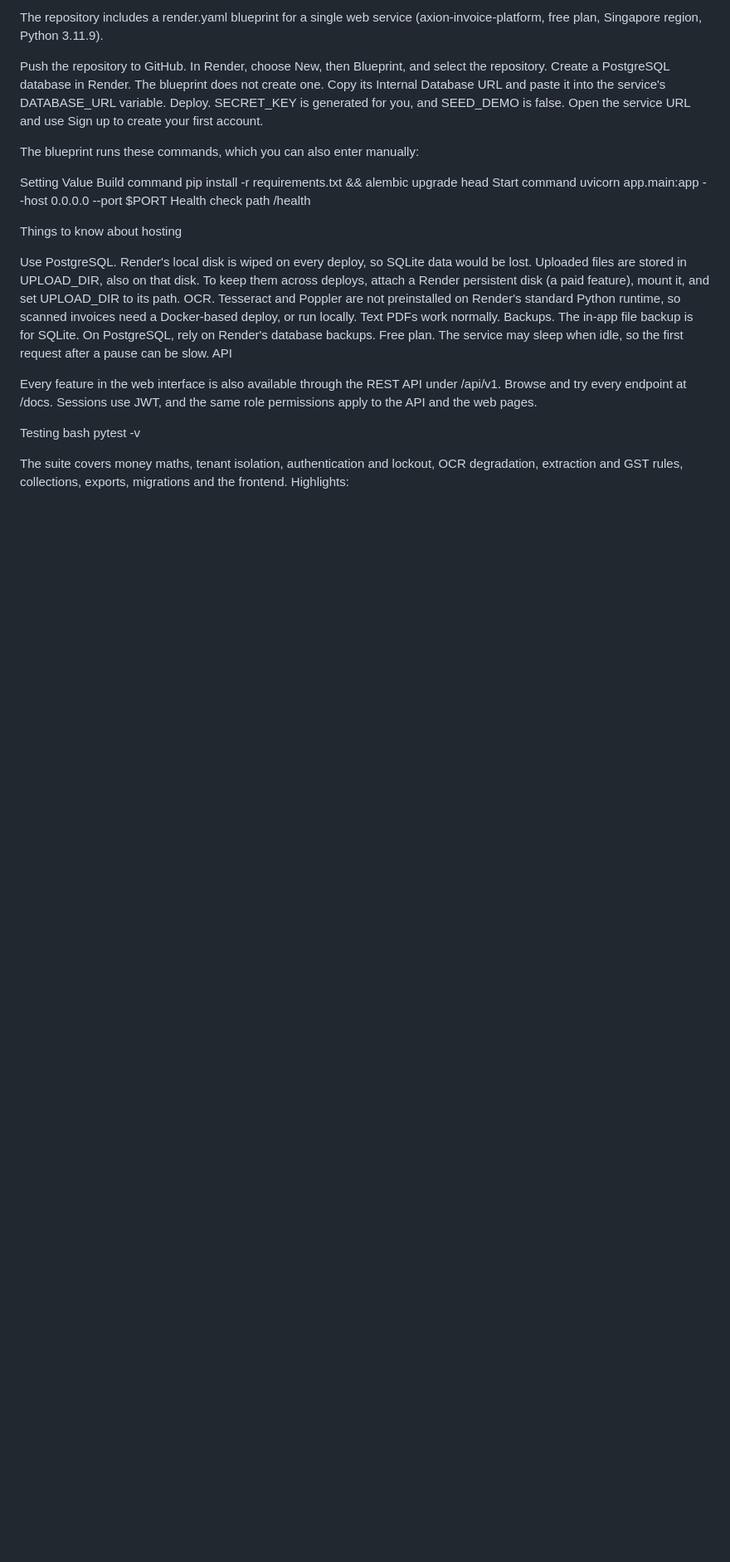
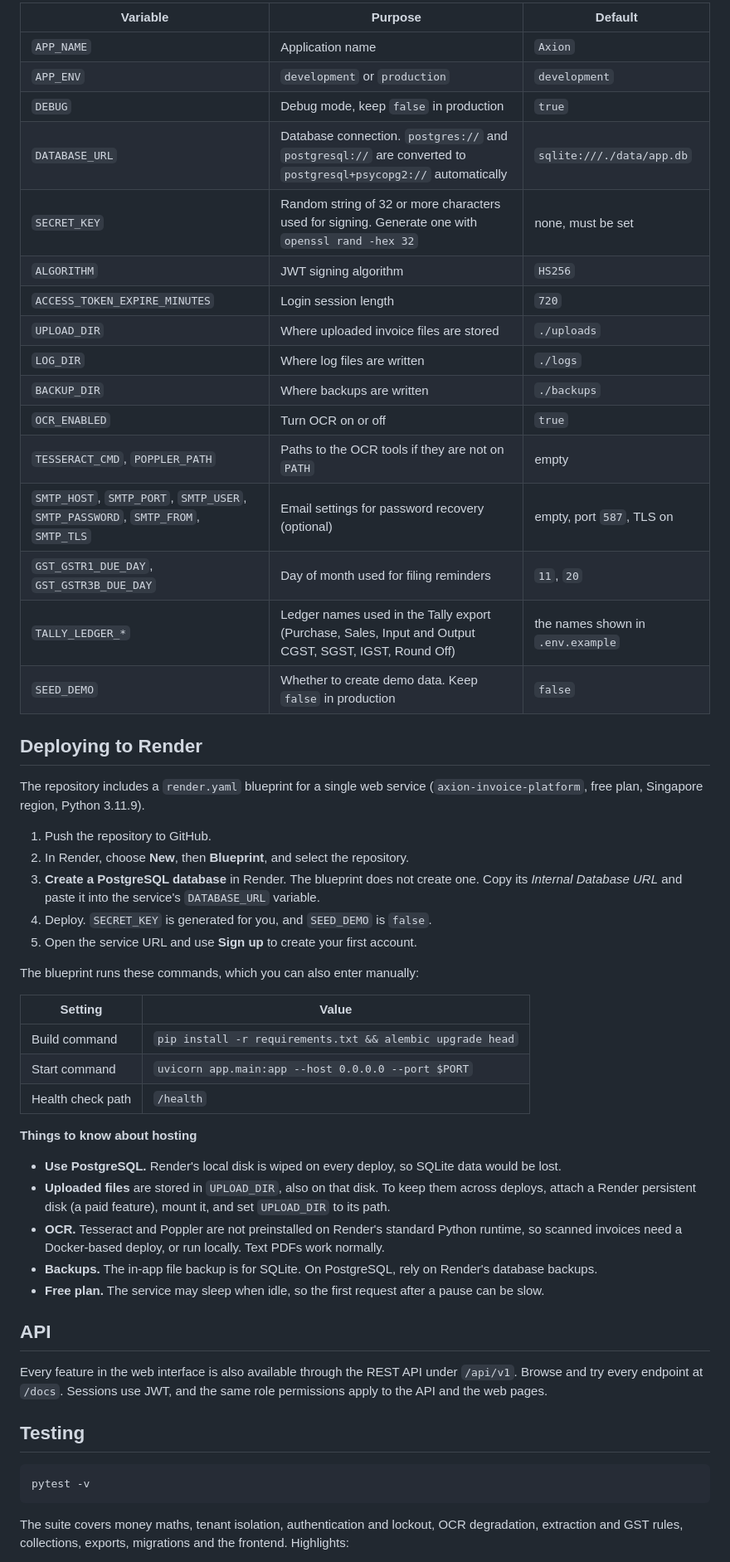
Before and after one commit to Venu277/invoice_extractor, a Markdown page: README.md, the part around one of its changes. Shown at 83% size. GitHub-like rendering; blank space fills up the shorter version.

````diff
--- a/README.md
+++ b/README.md
@@ -190,33 +218,58 @@ Deploying to Render
 
-The repository includes a render.yaml blueprint for a single web service (axion-invoice-platform, free plan, Singapore region, Python 3.11.9).
+| Variable | Purpose | Default |
+|---|---|---|
+| `APP_NAME` | Application name | `Axion` |
+| `APP_ENV` | `development` or `production` | `development` |
+| `DEBUG` | Debug mode, keep `false` in production | `true` |
+| `DATABASE_URL` | Database connection. `postgres://` and `postgresql://` are converted to `postgresql+psycopg2://` automatically | `sqlite:///./data/app.db` |
+| `SECRET_KEY` | Random string of 32 or more characters used for signing. Generate one with `openssl rand -hex 32` | none, must be set |
+| `ALGORITHM` | JWT signing algorithm | `HS256` |
+| `ACCESS_TOKEN_EXPIRE_MINUTES` | Login session length | `720` |
+| `UPLOAD_DIR` | Where uploaded invoice files are stored | `./uploads` |
+| `LOG_DIR` | Where log files are written | `./logs` |
+| `BACKUP_DIR` | Where backups are written | `./backups` |
+| `OCR_ENABLED` | Turn OCR on or off | `true` |
+| `TESSERACT_CMD`, `POPPLER_PATH` | Paths to the OCR tools if they are not on `PATH` | empty |
+| `SMTP_HOST`, `SMTP_PORT`, `SMTP_USER`, `SMTP_PASSWORD`, `SMTP_FROM`, `SMTP_TLS` | Email settings for password recovery (optional) | empty, port `587`, TLS on |
+| `GST_GSTR1_DUE_DAY`, `GST_GSTR3B_DUE_DAY` | Day of month used for filing reminders | `11`, `20` |
+| `TALLY_LEDGER_*` | Ledger names used in the Tally export (Purchase, Sales, Input and Output CGST, SGST, IGST, Round Off) | the names shown in `.env.example` |
+| `SEED_DEMO` | Whether to create demo data. Keep `false` in production | `false` |
 
-Push the repository to GitHub.
-In Render, choose New, then Blueprint, and select the repository.
-Create a PostgreSQL database in Render. The blueprint does not create one. Copy its Internal Database URL and paste it into the service's DATABASE_URL variable.
-Deploy. SECRET_KEY is generated for you, and SEED_DEMO is false.
-Open the service URL and use Sign up to create your first account.
+## Deploying to Render
+
+The repository includes a `render.yaml` blueprint for a single web service (`axion-invoice-platform`, free plan, Singapore region, Python 3.11.9).
+
+1. Push the repository to GitHub.
+2. In Render, choose **New**, then **Blueprint**, and select the repository.
+3. **Create a PostgreSQL database** in Render. The blueprint does not create one. Copy its *Internal Database URL* and paste it into the service's `DATABASE_URL` variable.
+4. Deploy. `SECRET_KEY` is generated for you, and `SEED_DEMO` is `false`.
+5. Open the service URL and use **Sign up** to create your first account.
 
 The blueprint runs these commands, which you can also enter manually:
 
-Setting	Value
-Build command	pip install -r requirements.txt && alembic upgrade head
-Start command	uvicorn app.main:app --host 0.0.0.0 --port $PORT
-Health check path	/health
+| Setting | Value |
+|---|---|
+| Build command | `pip install -r requirements.txt && alembic upgrade head` |
+| Start command | `uvicorn app.main:app --host 0.0.0.0 --port $PORT` |
+| Health check path | `/health` |
 
-Things to know about hosting
+**Things to know about hosting**
 
-Use PostgreSQL. Render's local disk is wiped on every deploy, so SQLite data would be lost.
-Uploaded files are stored in UPLOAD_DIR, also on that disk. To keep them across deploys, attach a Render persistent disk (a paid feature), mount it, and set UPLOAD_DIR to its path.
-OCR. Tesseract and Poppler are not preinstalled on Render's standard Python runtime, so scanned invoices need a Docker-based deploy, or run locally. Text PDFs work normally.
-Backups. The in-app file backup is for SQLite. On PostgreSQL, rely on Render's database backups.
-Free plan. The service may sleep when idle, so the first request after a pause can be slow.
-API
+- **Use PostgreSQL.** Render's local disk is wiped on every deploy, so SQLite data would be lost.
+- **Uploaded files** are stored in `UPLOAD_DIR`, also on that disk. To keep them across deploys, attach a Render persistent disk (a paid feature), mount it, and set `UPLOAD_DIR` to its path.
+- **OCR.** Tesseract and Poppler are not preinstalled on Render's standard Python runtime, so scanned invoices need a Docker-based deploy, or run locally. Text PDFs work normally.
+- **Backups.** The in-app file backup is for SQLite. On PostgreSQL, rely on Render's database backups.
+- **Free plan.** The service may sleep when idle, so the first request after a pause can be slow.
 
-Every feature in the web interface is also available through the REST API under /api/v1. Browse and try every endpoint at /docs. Sessions use JWT, and the same role permissions apply to the API and the web pages.
+## API
 
-Testing
-bash
+Every feature in the web interface is also available through the REST API under `/api/v1`. Browse and try every endpoint at `/docs`. Sessions use JWT, and the same role permissions apply to the API and the web pages.
+
+## Testing
+
+```bash
 pytest -v
+```
 
 The suite covers money maths, tenant isolation, authentication and lockout, OCR degradation, extraction and GST rules, collections, exports, migrations and the frontend. Highlights:
 
````
Also changed, not shown: other parts of README.md (+197 -159 lines).
